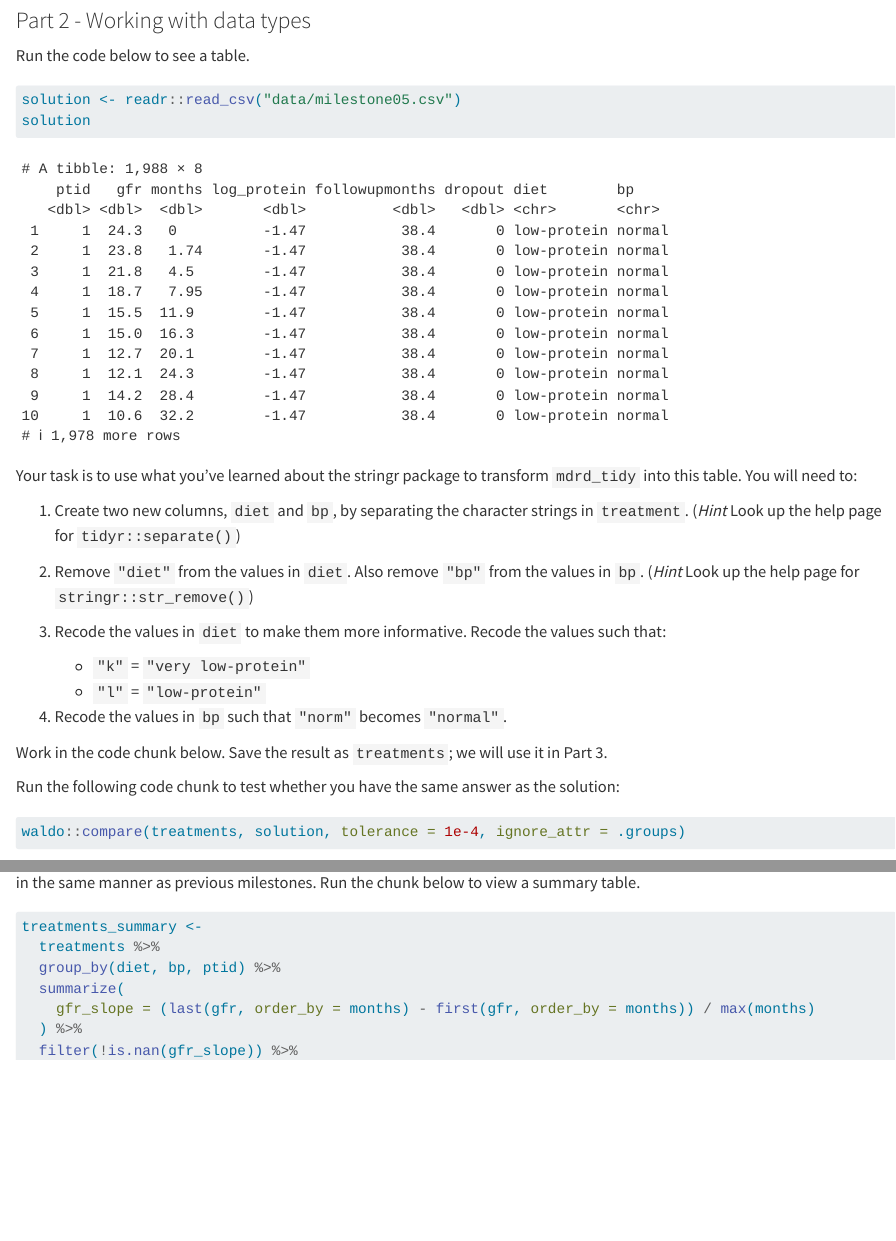
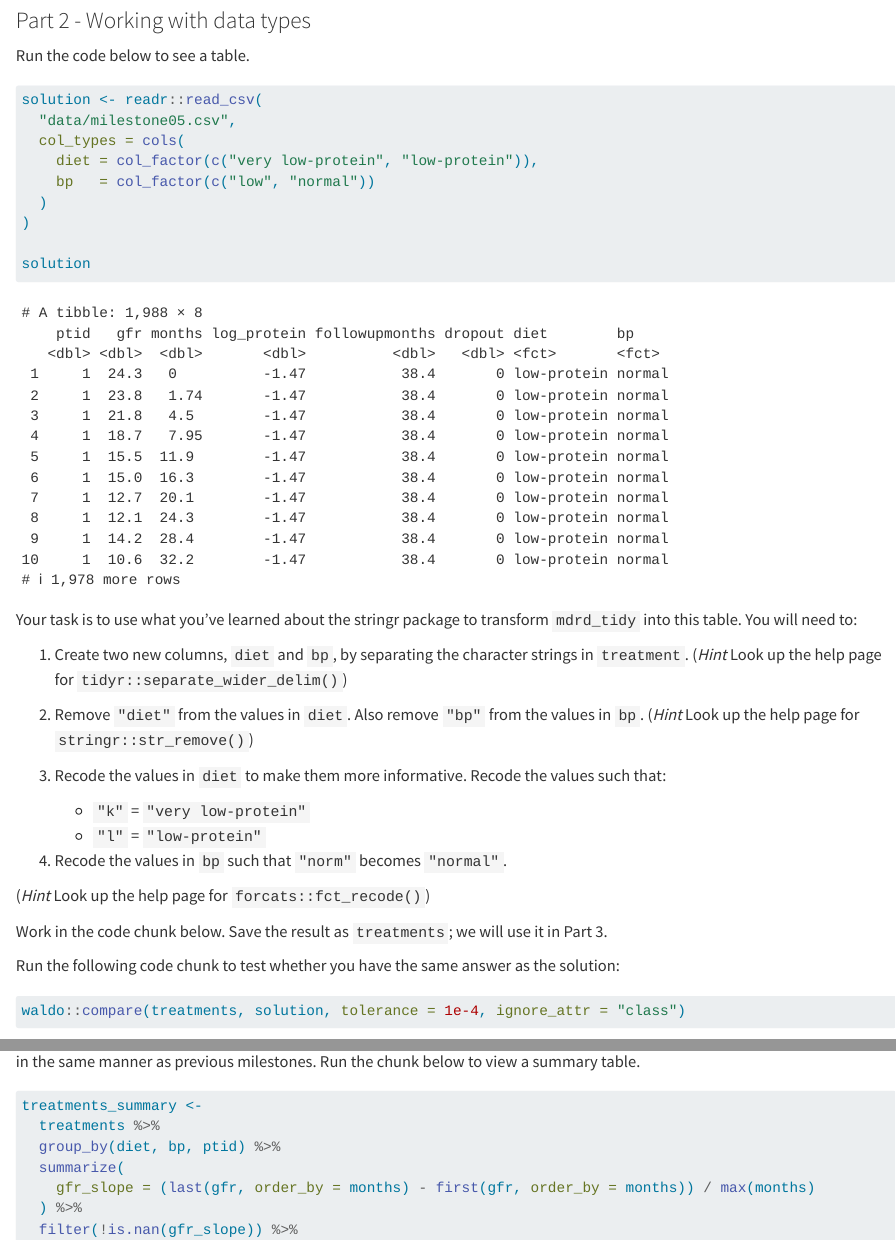
Before and after one commit to rstudio/academy-tidyverse-renal-treatment, a Quarto document (mdrd_05_quarto_types.qmd): the page in a window 1100 px wide, from 1060 px down, and a second part further down, joined at a grey line. Rendered offline with R 4.5, knitr and Pandoc in place of Quarto, with nearby package versions; some code elsewhere in the file could not run offline; common packages that the code uses without loading them are loaded.

Commit message:
update milestone 5 solution comparison to expect factors

````diff
--- a/mdrd_05_quarto_types.qmd
+++ b/mdrd_05_quarto_types.qmd
@@ -57,13 +57,20 @@ Run the code below to see a table.
 ```{r}
 #| label: recreate-this-1
 #| message: false
-solution <- readr::read_csv("data/milestone05.csv")
+solution <- readr::read_csv(
+  "data/milestone05.csv",
+  col_types = cols(
+    diet = col_factor(c("very low-protein", "low-protein")),
+    bp   = col_factor(c("low", "normal"))
+  )
+)
+
 solution
 ```
 
 Your task is to use what you've learned about the stringr package to transform `mdrd_tidy` into this table. You will need to:
 
-1. Create two new columns, `diet` and `bp`, by separating the character strings in `treatment`. (*Hint* Look up the help page for `tidyr::separate()`)
+1. Create two new columns, `diet` and `bp`, by separating the character strings in `treatment`. (*Hint* Look up the help page for `tidyr::separate_wider_delim()`)
 
 2. Remove `"diet"` from the values in `diet`. Also remove `"bp"` from the values in `bp`. (*Hint* Look up the help page for `stringr::str_remove()`)
 
@@ -73,6 +80,8 @@ Your task is to use what you've learned about the stringr package to transform `
     + `"l"` = `"low-protein"`
 
 4. Recode the values in `bp` such that `"norm"` becomes `"normal"`.
+
+(*Hint* Look up the help page for `forcats::fct_recode()`)
 
 Work in the code chunk below. Save the result as `treatments`; we will use it in Part 3.
 
@@ -86,7 +95,7 @@ Run the following code chunk to test whether you have the same answer as the sol
 ```{r}
 #| label: compare
 #| eval: false
-waldo::compare(treatments, solution, tolerance = 1e-4, ignore_attr = .groups)
+waldo::compare(treatments, solution, tolerance = 1e-4, ignore_attr = "class")
 ```
 
 ### Part 3 - The role of factor orders in visualizations
````
